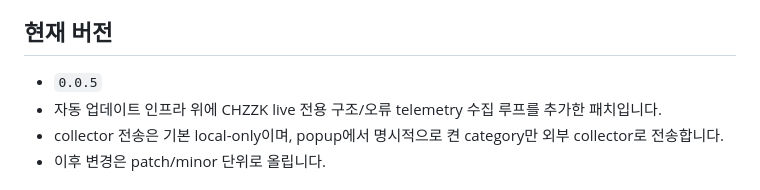
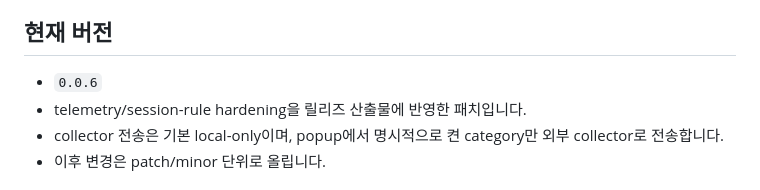
Before and after one commit to solitude0429/CHZZK, a Markdown page: README.md, the part around the change. Rendered like a GitHub page.

Commit message:
docs: update current release to 0.0.6

```diff
--- a/README.md
+++ b/README.md
@@ -4,8 +4,8 @@
 
 ## 현재 버전
 
-- `0.0.5`
-- 자동 업데이트 인프라 위에 CHZZK live 전용 구조/오류 telemetry 수집 루프를 추가한 패치입니다.
+- `0.0.6`
+- telemetry/session-rule hardening을 릴리즈 산출물에 반영한 패치입니다.
 - collector 전송은 기본 local-only이며, popup에서 명시적으로 켠 category만 외부 collector로 전송합니다.
 - 이후 변경은 patch/minor 단위로 올립니다.
 
```
